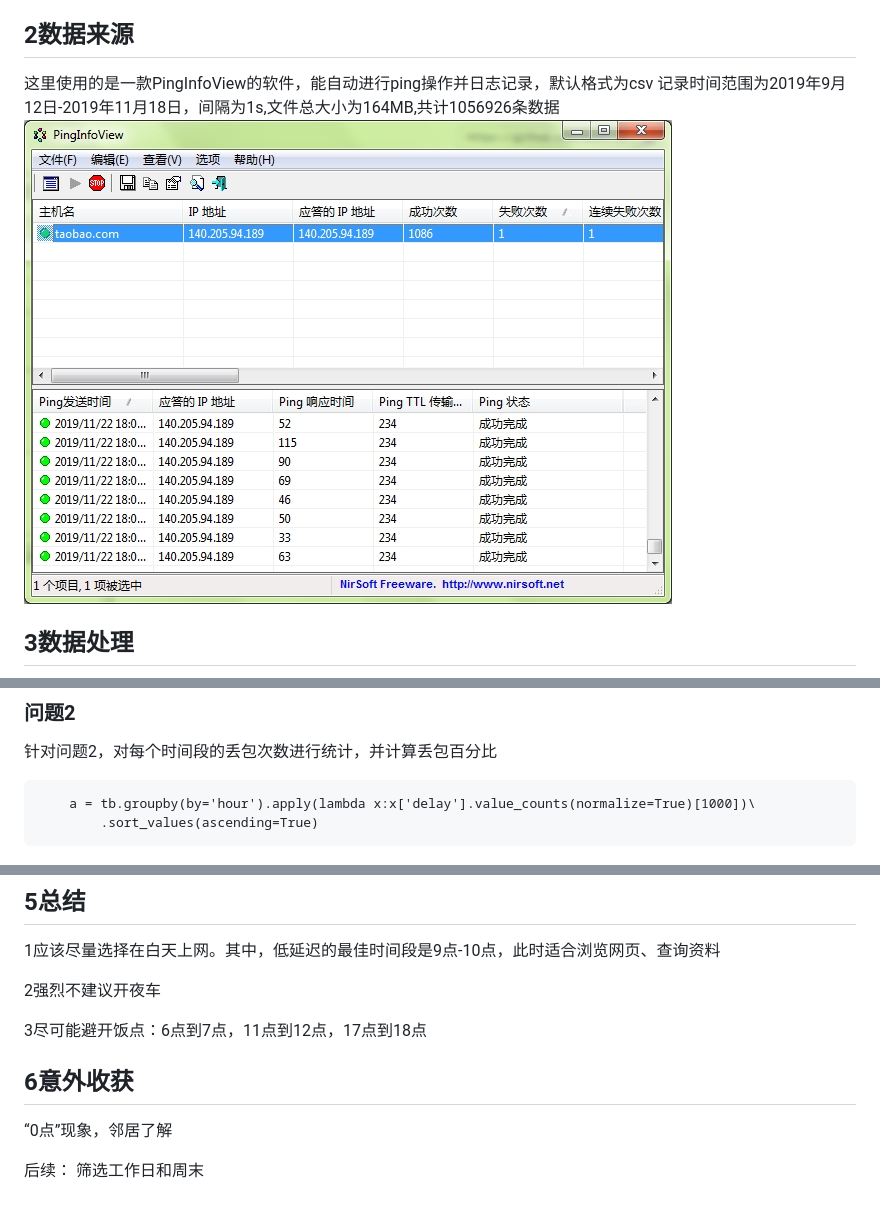
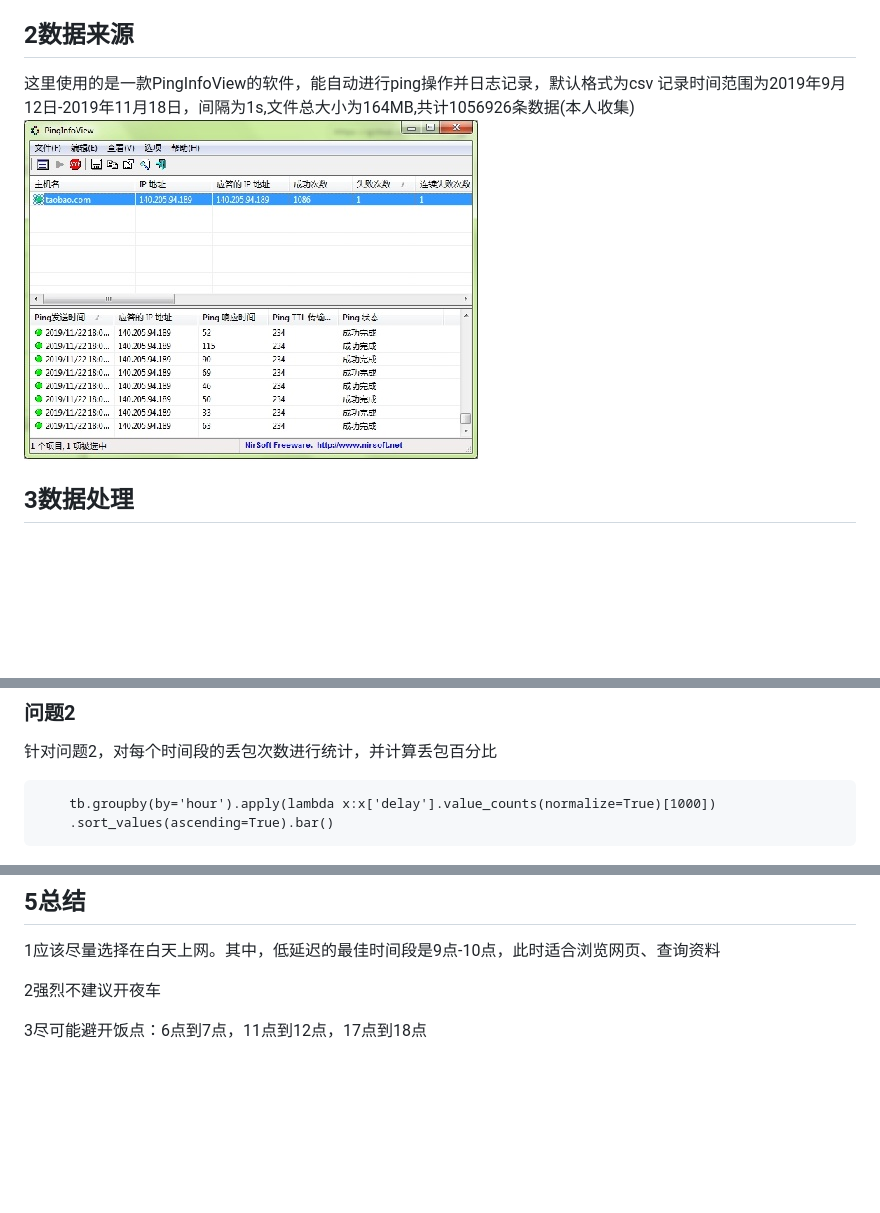
Before and after one commit to heinz-lxy/data-analysis, a Markdown page: 1.WiFi分析/report.md, 3 parts joined by grey strips. Drawn GitHub-style; pictures changed too: 1.WiFi分析/images/81179.jpg; blank space fills up the shorter version.

```diff
--- a/1.WiFi分析/report.md
+++ b/1.WiFi分析/report.md
@@ -10,7 +10,7 @@
 
 ## 2数据来源
 这里使用的是一款PingInfoView的软件，能自动进行ping操作并日志记录，默认格式为csv
-记录时间范围为2019年9月12日-2019年11月18日，间隔为1s,文件总大小为164MB,共计1056926条数据
+记录时间范围为2019年9月12日-2019年11月18日，间隔为1s,文件总大小为164MB,共计1056926条数据(本人收集)
 ![PingInfoView](https://github.com/heinz-lxy/data-analysis/blob/master/1.WiFi%E5%88%86%E6%9E%90/images/81179.jpg?raw=true)
 
 ## 3数据处理
@@ -90,8 +90,8 @@
 ### 问题2
 针对问题2，对每个时间段的丢包次数进行统计，并计算丢包百分比
 
-        a = tb.groupby(by='hour').apply(lambda x:x['delay'].value_counts(normalize=True)[1000])\
-            .sort_values(ascending=True)
+        tb.groupby(by='hour').apply(lambda x:x['delay'].value_counts(normalize=True)[1000])
+        .sort_values(ascending=True).bar()
 
 ![断线率](https://github.com/heinz-lxy/data-analysis/blob/master/1.WiFi%E5%88%86%E6%9E%90/images/83710.jpg?raw=true)
 
@@ -104,10 +104,3 @@
 2强烈不建议开夜车
 
 3尽可能避开饭点：6点到7点，11点到12点，17点到18点
-
-## 6意外收获
-“0点”现象，邻居了解
-
-
-后续：
-筛选工作日和周末
```
Also changed, not shown: 1.WiFi分析/images/81179 - Copy.jpg (added).
